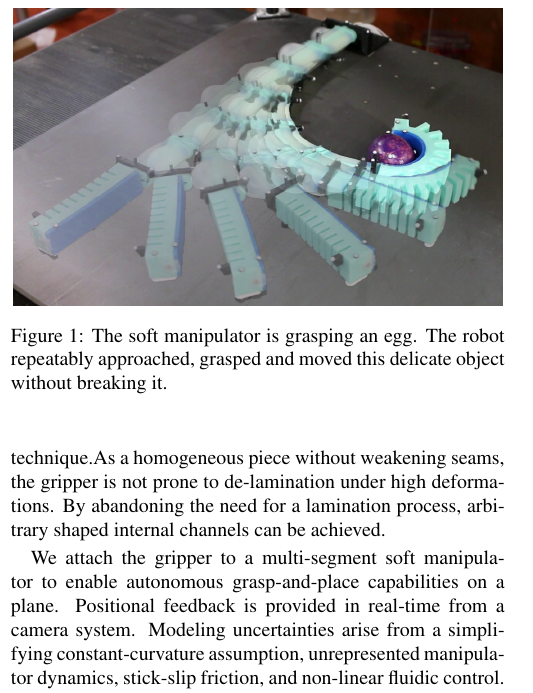
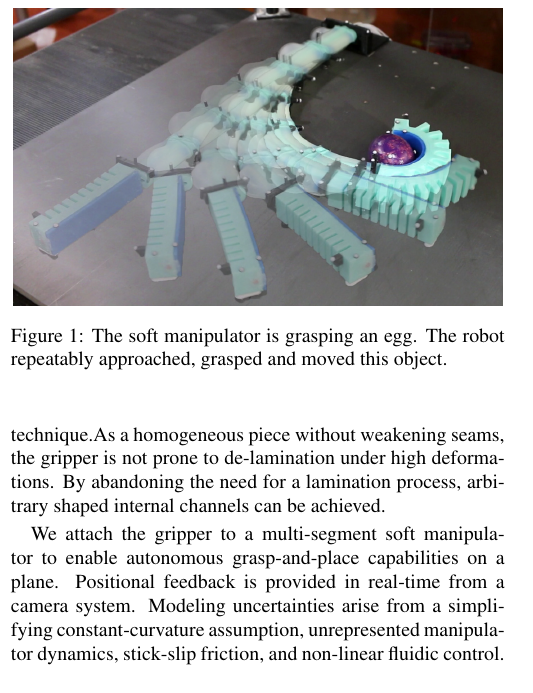
Before and after one commit to tarquasso/2dsoftarmgraping_soro, a LaTeX paper (katzschmann2015autonomous.tex, which reads introduction.tex): part of one column of page 1 of 10, cut so that both start at the same text. Compiled offline with pdfLaTeX.

Commit message:
adjusted into in regards to the delicate object mentioning

```diff
--- a/introduction.tex
+++ b/introduction.tex
@@ -17,7 +17,7 @@ We focus on the design, fabrication, control, and planning aspects of this soft
 \begin{figure}[htb]
 \centering
    \includegraphics[width=0.99\columnwidth]{Figures/experimental_results/egg_approach/egg_approach_sequence_brighter}
-   \caption{The soft manipulator is grasping an egg. The robot repeatably approached, grasped and moved this delicate object without breaking it.}
+   \caption{The soft manipulator is grasping an egg. The robot repeatably approached, grasped and moved this object.}
    \label{fig:egg_approach_sequence}
 \end{figure}
 
```
